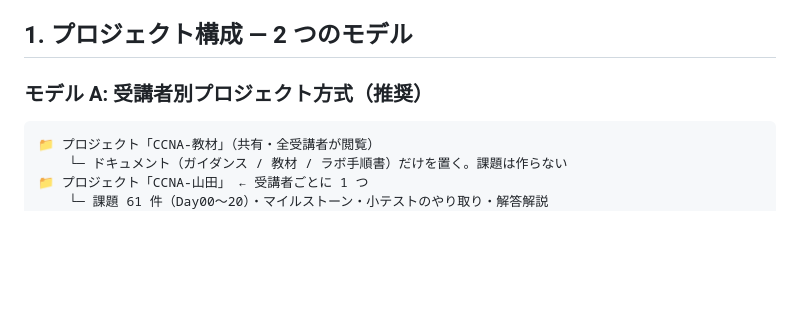
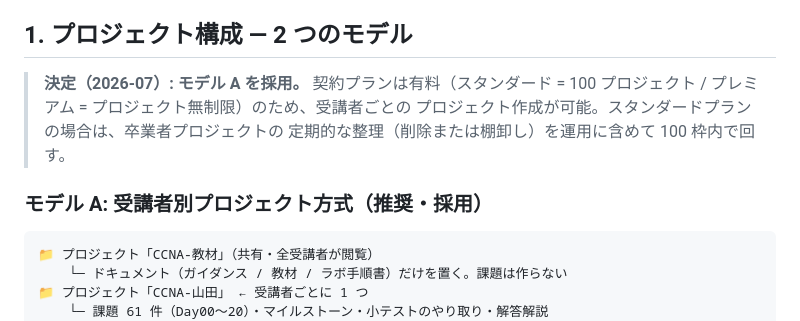
Before and after one commit to oshiyamad-blip/mood-cinema, a Markdown page: ccna-training/06-rolling-operations.md, the part around the change. Rendered like a GitHub page; blank space fills up the shorter version.

````diff
--- a/ccna-training/06-rolling-operations.md
+++ b/ccna-training/06-rolling-operations.md
@@ -6,7 +6,12 @@
 
 ## 1. プロジェクト構成 — 2 つのモデル
 
-### モデル A: 受講者別プロジェクト方式（推奨）
+> **決定（2026-07）: モデル A を採用。** 契約プランは有料（スタンダード = 100
+> プロジェクト / プレミアム = プロジェクト無制限）のため、受講者ごとの
+> プロジェクト作成が可能。スタンダードプランの場合は、卒業者プロジェクトの
+> 定期的な整理（削除または棚卸し）を運用に含めて 100 枠内で回す。
+
+### モデル A: 受講者別プロジェクト方式（推奨・採用）
 
 ```
 📁 プロジェクト「CCNA-教材」（共有・全受講者が閲覧）
````
Also changed, not shown: ccna-training/PROJECT-BACKLOG.md (+3 -3 lines).
